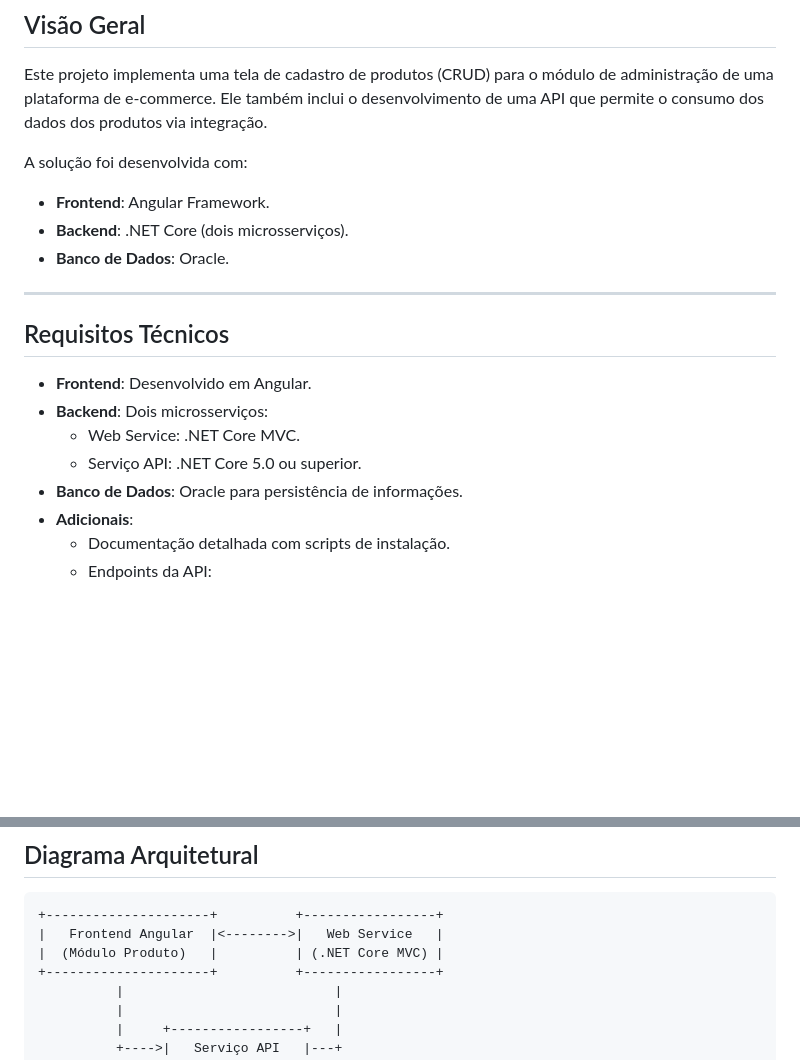
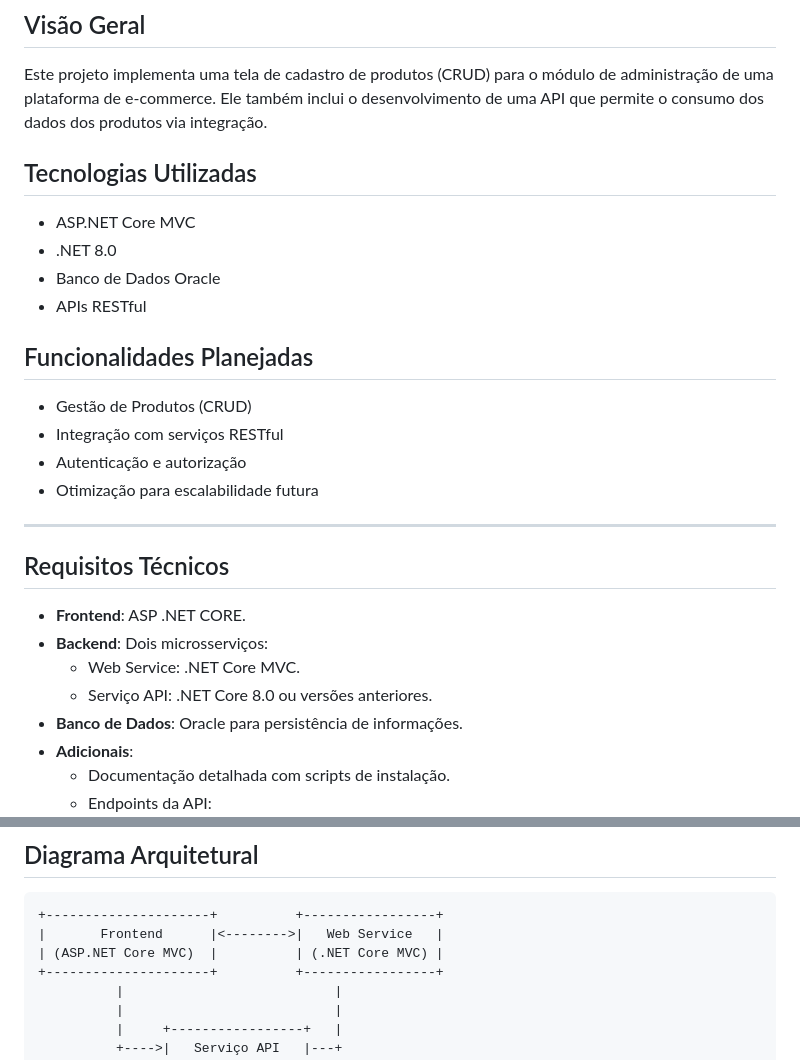
Before and after one commit to FDAPADILHA/DotNetApiMaxima, a Markdown page: README.md, 2 parts joined by grey strips. GitHub-like rendering; blank space fills up the shorter version.

````diff
--- a/README.md
+++ b/README.md
@@ -5,18 +5,25 @@ https://via.placeholder.com/900x300.png?text=Cadastro+de+Produtos+CRUD
 ## Visão Geral
 Este projeto implementa uma tela de cadastro de produtos (CRUD) para o módulo de administração de uma plataforma de e-commerce. Ele também inclui o desenvolvimento de uma API que permite o consumo dos dados dos produtos via integração.
 
-A solução foi desenvolvida com:
-- **Frontend**: Angular Framework.
-- **Backend**: .NET Core (dois microsserviços).
-- **Banco de Dados**: Oracle.
+## Tecnologias Utilizadas
+- ASP.NET Core MVC
+- .NET 8.0
+- Banco de Dados Oracle
+- APIs RESTful
+
+## Funcionalidades Planejadas
+- Gestão de Produtos (CRUD)
+- Integração com serviços RESTful
+- Autenticação e autorização
+- Otimização para escalabilidade futura
 
 ---
 
 ## Requisitos Técnicos
-- **Frontend**: Desenvolvido em Angular.
+- **Frontend**: ASP .NET CORE.
 - **Backend**: Dois microsserviços:
   - Web Service: .NET Core MVC.
-  - Serviço API: .NET Core 5.0 ou superior.
+  - Serviço API: .NET Core 8.0 ou versões anteriores.
 - **Banco de Dados**: Oracle para persistência de informações.
 - **Adicionais**:
   - Documentação detalhada com scripts de instalação.
@@ -31,8 +38,8 @@ A solução foi desenvolvida com:
 
 ```plaintext
 +---------------------+          +-----------------+
-|   Frontend Angular  |<-------->|   Web Service   |
-|  (Módulo Produto)   |          | (.NET Core MVC) |
+|       Frontend      |<-------->|   Web Service   |
+| (ASP.NET Core MVC)  |          | (.NET Core MVC) |
 +---------------------+          +-----------------+
           |                           |
           |                           |
````
